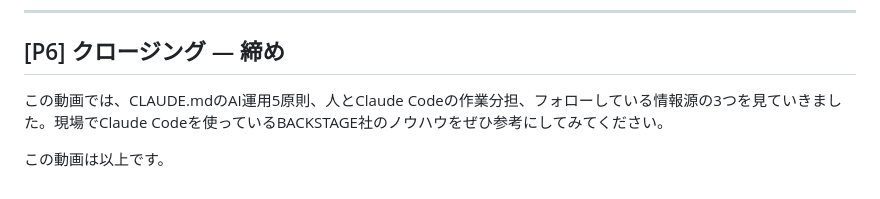
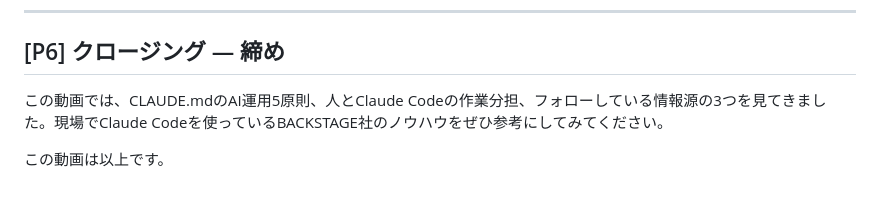
Before and after one commit to TakuyaTsuchiya/claude-lecture, a Markdown page: s6v4/script.md, the part around the change. Drawn GitHub-style.

Commit message:
S6V4 台本 P6: 「見ていきました」→「見てきました」
Co-Authored-By: Claude Opus 4.7 (1M context) <noreply@anthropic.com>

```diff
--- a/s6v4/script.md
+++ b/s6v4/script.md
@@ -70,6 +70,6 @@ Haruma-Kさん。設計と実践寄りの技術ブログを発信しています
 
 ## [P6] クロージング — 締め
 
-この動画では、CLAUDE.mdのAI運用5原則、人とClaude Codeの作業分担、フォローしている情報源の3つを見ていきました。現場でClaude Codeを使っているBACKSTAGE社のノウハウをぜひ参考にしてみてください。
+この動画では、CLAUDE.mdのAI運用5原則、人とClaude Codeの作業分担、フォローしている情報源の3つを見てきました。現場でClaude Codeを使っているBACKSTAGE社のノウハウをぜひ参考にしてみてください。
 
 この動画は以上です。
```
